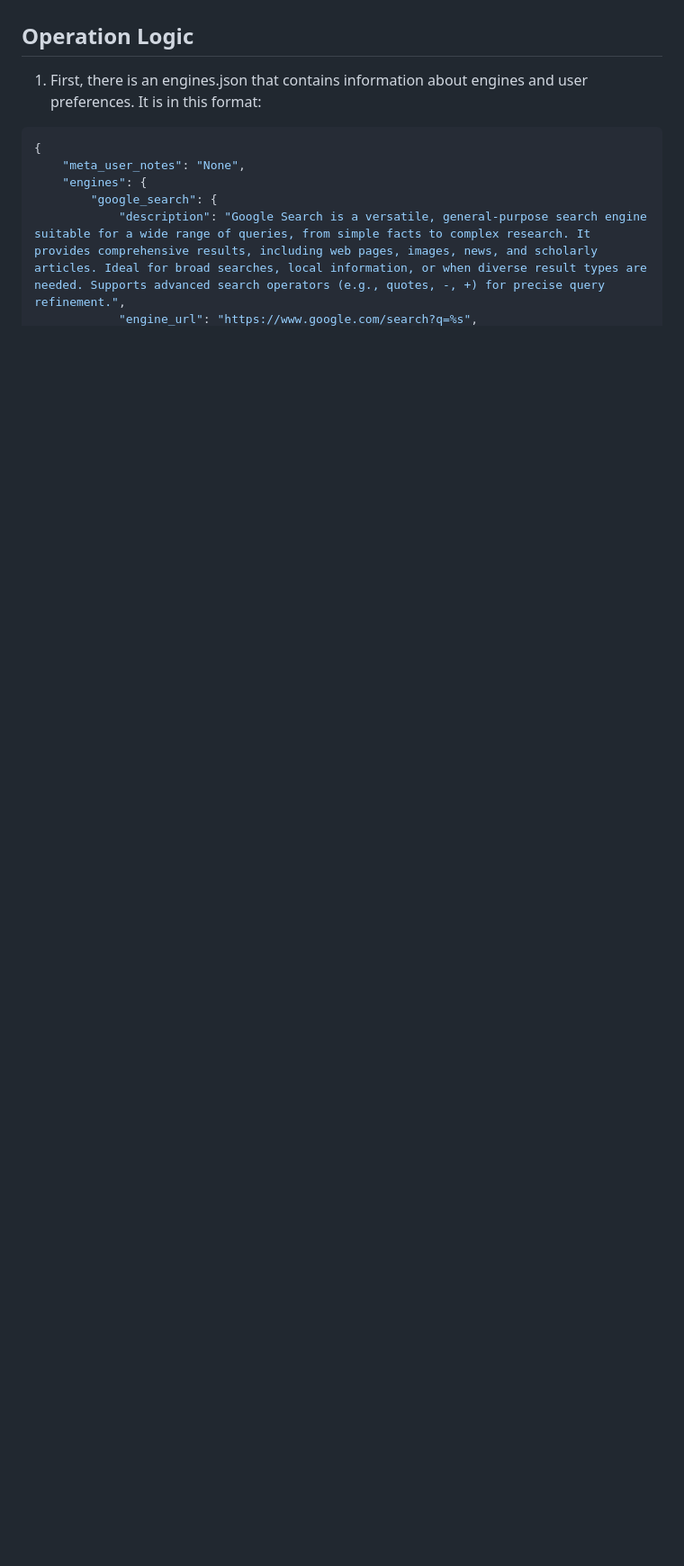
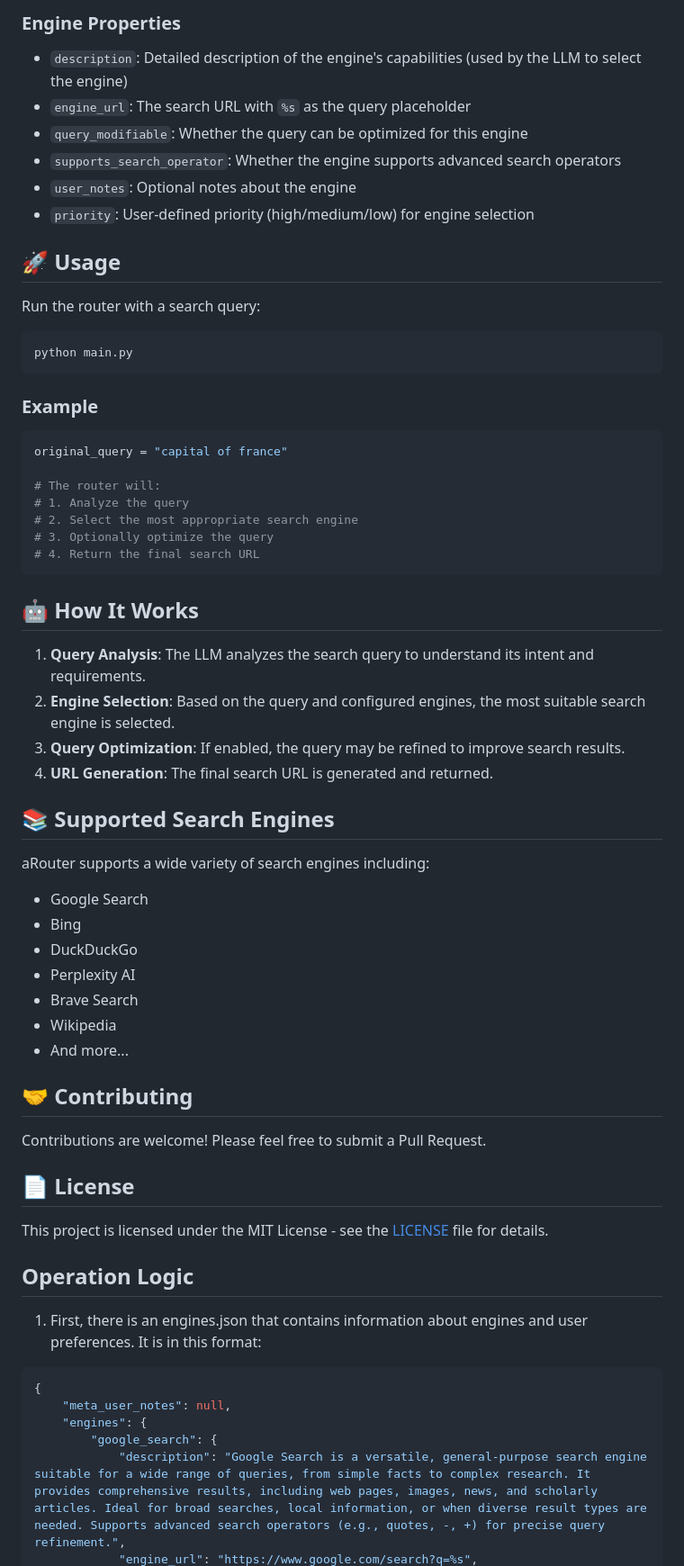
Before and after one commit to mdonmez/aRouter, a Markdown page: README.md, the part around the change printed below. Shown: that part at 90% size. Rendered like a GitHub page; blank space fills up the shorter version.

````diff
--- a/README.md
+++ b/README.md
@@ -8,9 +68,64 @@ Fully automated router that can be easily applied to any search system to optimi
+### Engine Properties
+
+- `description`: Detailed description of the engine's capabilities (used by the LLM to select the engine)
+- `engine_url`: The search URL with `%s` as the query placeholder
+- `query_modifiable`: Whether the query can be optimized for this engine
+- `supports_search_operator`: Whether the engine supports advanced search operators
+- `user_notes`: Optional notes about the engine
+- `priority`: User-defined priority (high/medium/low) for engine selection
+
+## 🚀 Usage
+
+Run the router with a search query:
+
+```bash
+python main.py
+```
+
+### Example
+
+```python
+original_query = "capital of france"
+
+# The router will:
+# 1. Analyze the query
+# 2. Select the most appropriate search engine
+# 3. Optionally optimize the query
+# 4. Return the final search URL
+```
+
+## 🤖 How It Works
+
+1. **Query Analysis**: The LLM analyzes the search query to understand its intent and requirements.
+2. **Engine Selection**: Based on the query and configured engines, the most suitable search engine is selected.
+3. **Query Optimization**: If enabled, the query may be refined to improve search results.
+4. **URL Generation**: The final search URL is generated and returned.
+
+## 📚 Supported Search Engines
+
+aRouter supports a wide variety of search engines including:
+
+- Google Search
+- Bing
+- DuckDuckGo
+- Perplexity AI
+- Brave Search
+- Wikipedia
+- And more...
+
+## 🤝 Contributing
+
+Contributions are welcome! Please feel free to submit a Pull Request.
+
+## 📄 License
+
+This project is licensed under the MIT License - see the [LICENSE](LICENSE) file for details.
 
 ## Operation Logic
 1. First, there is an engines.json that contains information about engines and user preferences. It is in this format:
 ```json
 {
-	"meta_user_notes": "None",
+	"meta_user_notes": null,
 	"engines": {
 		"google_search": {
 			"description": "Google Search is a versatile, general-purpose search engine suitable for a wide range of queries, from simple facts to complex research. It provides comprehensive results, including web pages, images, news, and scholarly articles. Ideal for broad searches, local information, or when diverse result types are needed. Supports advanced search operators (e.g., quotes, -, +) for precise query refinement.",
````
Also changed, not shown: other parts of README.md (+134 -31 lines).
